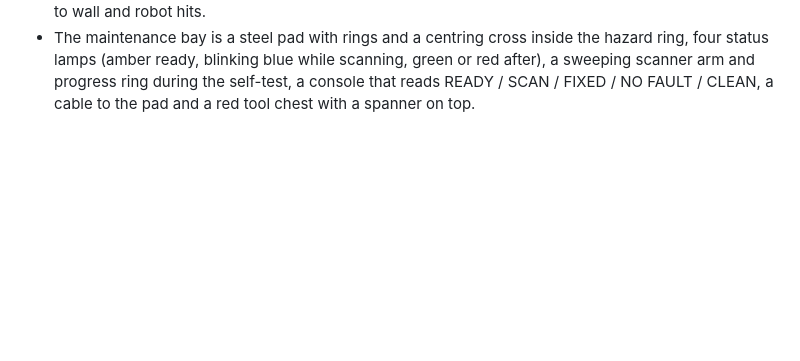
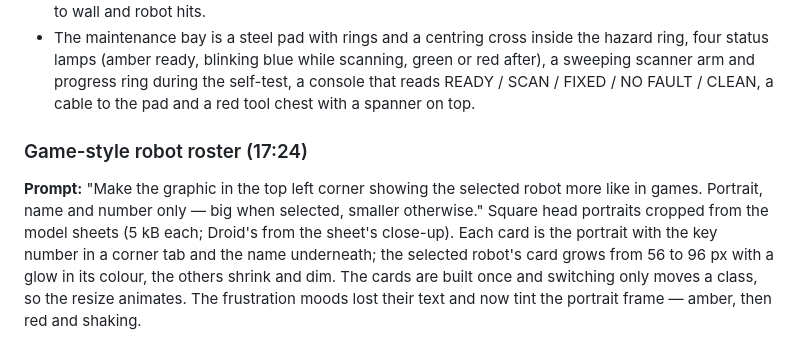
Before and after one commit to deii/devoxx-belgium-2026-game, a Markdown page: docs/GENAI.md, the part around the change. Rendered like a GitHub page; blank space fills up the shorter version.

```diff
--- a/docs/GENAI.md
+++ b/docs/GENAI.md
@@ -363,3 +363,12 @@ sound when robots collide with something — wall, robot, box… Improve the mai
   status lamps (amber ready, blinking blue while scanning, green or red after), a sweeping scanner
   arm and progress ring during the self-test, a console that reads READY / SCAN / FIXED / NO FAULT /
   CLEAN, a cable to the pad and a red tool chest with a spanner on top.
+
+### Game-style robot roster (17:24)
+**Prompt:** "Make the graphic in the top left corner showing the selected robot more like in games.
+Portrait, name and number only — big when selected, smaller otherwise."
+Square head portraits cropped from the model sheets (5 kB each; Droid's from the sheet's close-up).
+Each card is the portrait with the key number in a corner tab and the name underneath; the selected
+robot's card grows from 56 to 96 px with a glow in its colour, the others shrink and dim. The cards
+are built once and switching only moves a class, so the resize animates. The frustration moods
+lost their text and now tint the portrait frame — amber, then red and shaking.
```
Also changed, not shown: README.md (+1 -1 lines), assets/portraits/biggy.jpg (added), assets/portraits/droid.jpg (added), assets/portraits/voxxy.jpg (added), 2 other files.
